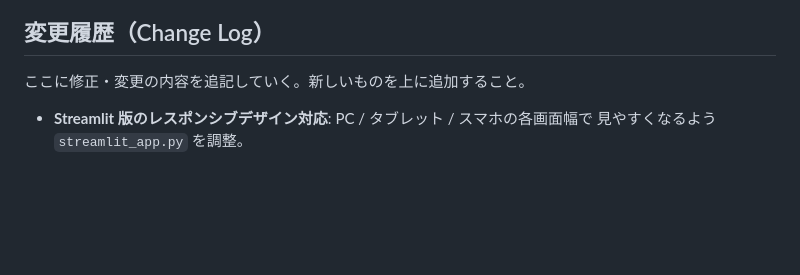
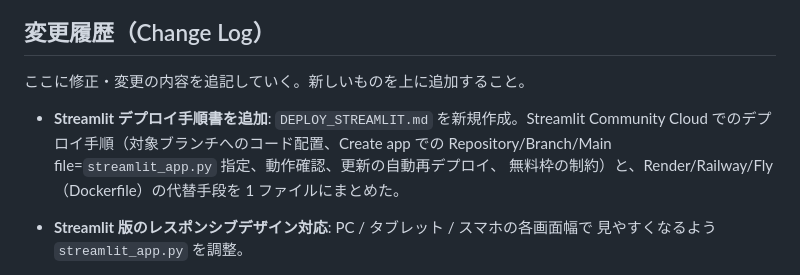
Before and after one commit to tabear25/formula1_dashboard, a Markdown page: CLAUDE.md, the part around the change. Rendered like a GitHub page; blank space fills up the shorter version.

Commit message:
Add Streamlit deployment guide (DEPLOY_STREAMLIT.md)

```diff
--- a/CLAUDE.md
+++ b/CLAUDE.md
@@ -63,6 +63,11 @@ streamlit run streamlit_app.py
 
 ここに修正・変更の内容を追記していく。新しいものを上に追加すること。
 
+- **Streamlit デプロイ手順書を追加**: `DEPLOY_STREAMLIT.md` を新規作成。Streamlit
+  Community Cloud でのデプロイ手順（対象ブランチへのコード配置、Create app での
+  Repository/Branch/Main file=`streamlit_app.py` 指定、動作確認、更新の自動再デプロイ、
+  無料枠の制約）と、Render/Railway/Fly（Dockerfile）の代替手段を 1 ファイルにまとめた。
+
 - **Streamlit 版のレスポンシブデザイン対応**: PC / タブレット / スマホの各画面幅で
   見やすくなるよう `streamlit_app.py` を調整。
   - `_inject_responsive_css()` を追加し、`main()` 冒頭（`set_page_config` 直後）で注入。
```
Also changed, not shown: DEPLOY_STREAMLIT.md (added, +104 -0 lines).
